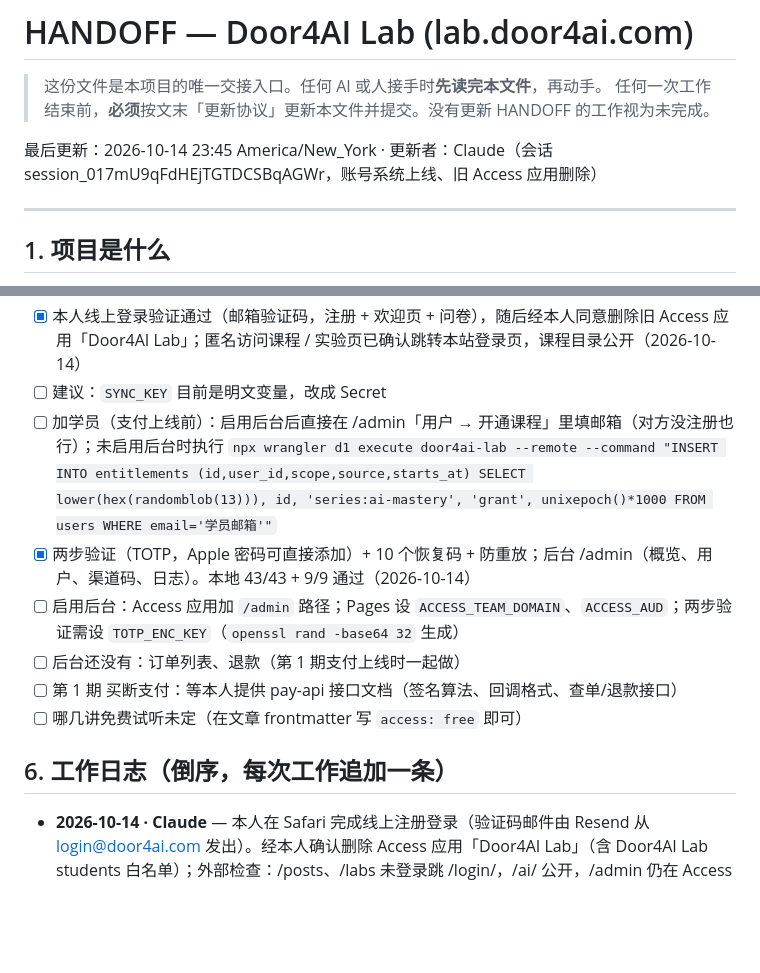
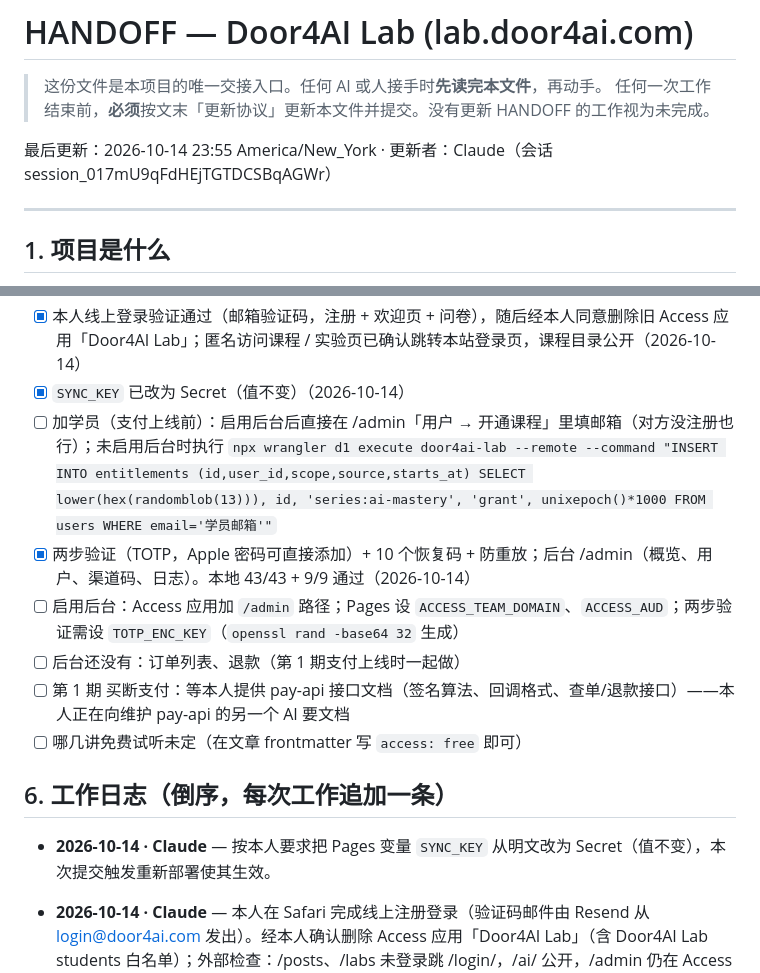
Before and after one commit to leaner47/door4ai-lab, a Markdown page: HANDOFF.md, 2 parts joined by grey strips. GitHub-like rendering; blank space fills up the shorter version.

Commit message:
HANDOFF: SYNC_KEY now a secret
Co-Authored-By: Claude Opus 5.5 <noreply@anthropic.com>
Claude-Session: https://claude.ai/code/session_017mU9qFdHEjTGTDCSBqAGWr

```diff
--- a/HANDOFF.md
+++ b/HANDOFF.md
@@ -3,7 +3,7 @@
 > 这份文件是本项目的唯一交接入口。任何 AI 或人接手时**先读完本文件**，再动手。
 > 任何一次工作结束前，**必须**按文末「更新协议」更新本文件并提交。没有更新 HANDOFF 的工作视为未完成。
 
-最后更新：2026-10-14 23:45 America/New_York · 更新者：Claude（会话 session_017mU9qFdHEjTGTDCSBqAGWr，账号系统上线、旧 Access 应用删除）
+最后更新：2026-10-14 23:55 America/New_York · 更新者：Claude（会话 session_017mU9qFdHEjTGTDCSBqAGWr）
 
 ---
 
@@ -143,15 +143,17 @@ door4ai-lab/
 - [x] 账号系统第 0 期代码完成并推送（默认关闭，线上行为不变）：邮箱验证码注册/登录、Passkey、单会话、注册来源、门禁、登录/账号/购买占位页；本地端到端 22/22 通过（2026-10-14）
 - [x] **启用账号系统**（2026-10-14，Claude 在内置浏览器操作，登录由本人完成）：D1 `door4ai-lab`（APAC，id 34ef8e2c-d102-4a24-9acd-7f209f4ce41e）建表 17 张并绑定 `DB`；Turnstile 小组件「Door4AI Lab login」（主机名 door4ai.com，含子域）；Access 新应用「Door4AI Lab Admin」保护 `lab.door4ai.com/admin` 与 `/api/admin`，策略 Only me；Resend 用已验证的 door4ai.com 发信（发件人 login@door4ai.com，API key「door4ai-lab login codes」仅发送权限、仅 door4ai.com）；Pages 变量：AUTH_ENABLED=1、ADMIN_EMAILS、MAIL_FROM、TURNSTILE_SITE_KEY、ACCESS_TEAM_DOMAIN、ACCESS_AUD 为文本，RESEND_API_KEY、TURNSTILE_SECRET、TOTP_ENC_KEY 为 Secret。Cloudflare Email Sending 需 Workers 付费版，未开。
 - [x] 本人线上登录验证通过（邮箱验证码，注册 + 欢迎页 + 问卷），随后经本人同意删除旧 Access 应用「Door4AI Lab」；匿名访问课程 / 实验页已确认跳转本站登录页，课程目录公开（2026-10-14）
-- [ ] 建议：`SYNC_KEY` 目前是明文变量，改成 Secret
+- [x] `SYNC_KEY` 已改为 Secret（值不变）（2026-10-14）
 - [ ] 加学员（支付上线前）：启用后台后直接在 /admin「用户 → 开通课程」里填邮箱（对方没注册也行）；未启用后台时执行 `npx wrangler d1 execute door4ai-lab --remote --command "INSERT INTO entitlements (id,user_id,scope,source,starts_at) SELECT lower(hex(randomblob(13))), id, 'series:ai-mastery', 'grant', unixepoch()*1000 FROM users WHERE email='学员邮箱'"`
 - [x] 两步验证（TOTP，Apple 密码可直接添加）+ 10 个恢复码 + 防重放；后台 /admin（概览、用户、渠道码、日志）。本地 43/43 + 9/9 通过（2026-10-14）
 - [ ] 启用后台：Access 应用加 `/admin` 路径；Pages 设 `ACCESS_TEAM_DOMAIN`、`ACCESS_AUD`；两步验证需设 `TOTP_ENC_KEY`（`openssl rand -base64 32` 生成）
 - [ ] 后台还没有：订单列表、退款（第 1 期支付上线时一起做）
-- [ ] 第 1 期 买断支付：等本人提供 pay-api 接口文档（签名算法、回调格式、查单/退款接口）
+- [ ] 第 1 期 买断支付：等本人提供 pay-api 接口文档（签名算法、回调格式、查单/退款接口）——本人正在向维护 pay-api 的另一个 AI 要文档
 - [ ] 哪几讲免费试听未定（在文章 frontmatter 写 `access: free` 即可）
 
 ## 6. 工作日志（倒序，每次工作追加一条）
+
+- **2026-10-14 · Claude** — 按本人要求把 Pages 变量 `SYNC_KEY` 从明文改为 Secret（值不变），本次提交触发重新部署使其生效。
 
 - **2026-10-14 · Claude** — 本人在 Safari 完成线上注册登录（验证码邮件由 Resend 从 login@door4ai.com 发出）。经本人确认删除 Access 应用「Door4AI Lab」（含 Door4AI Lab students 白名单）；外部检查：/posts、/labs 未登录跳 /login/，/ai/ 公开，/admin 仍在 Access 后。
 
```
